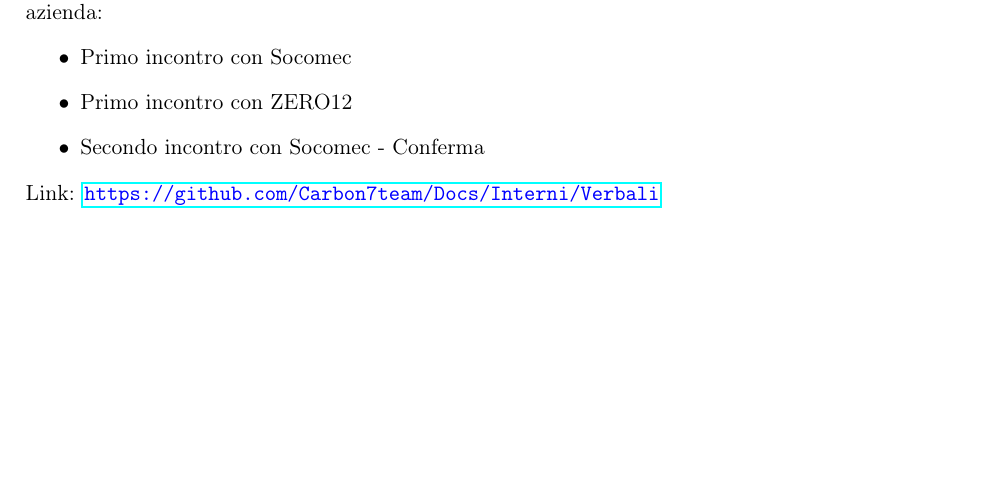
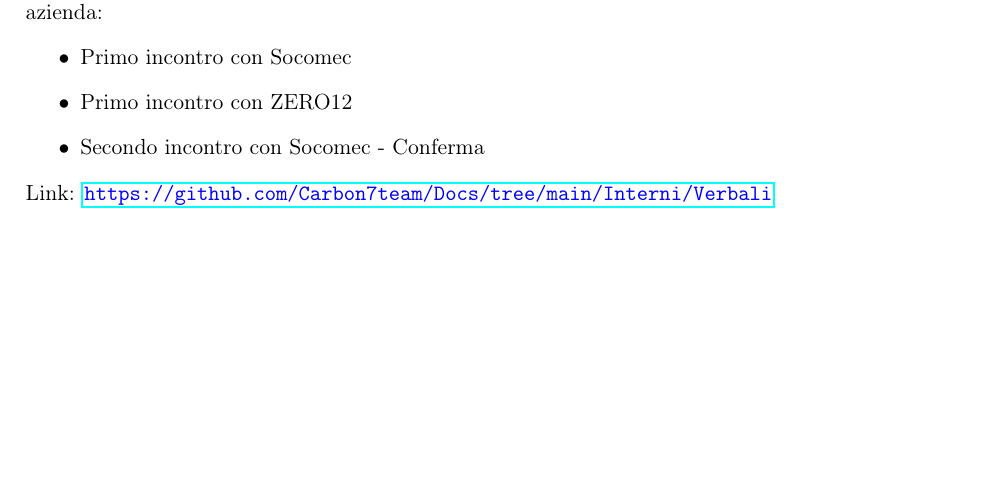
Before and after one commit to Carbon7team/Docs, a LaTeX document (Esterni/Candidatura/main.tex, which reads Esterni/Candidatura/res/contenuto_18NOV21.tex): part of page 7 of 7, cut so that both start at the same text. Compiled offline with pdfLaTeX.

Commit message:
Fixed link

```diff
--- a/Esterni/Candidatura/res/contenuto_18NOV21.tex
+++ b/Esterni/Candidatura/res/contenuto_18NOV21.tex
@@ -163,4 +163,4 @@
   \item Primo incontro con ZERO12
   \item Secondo incontro con Socomec - Conferma
 \end{itemize}
-Link: \textcolor{blue}{\underline{\url{https://github.com/Carbon7team/Docs/Interni/Verbali}}}
+Link: \textcolor{blue}{\underline{\url{https://github.com/Carbon7team/Docs/tree/main/Interni/Verbali}}}
```
